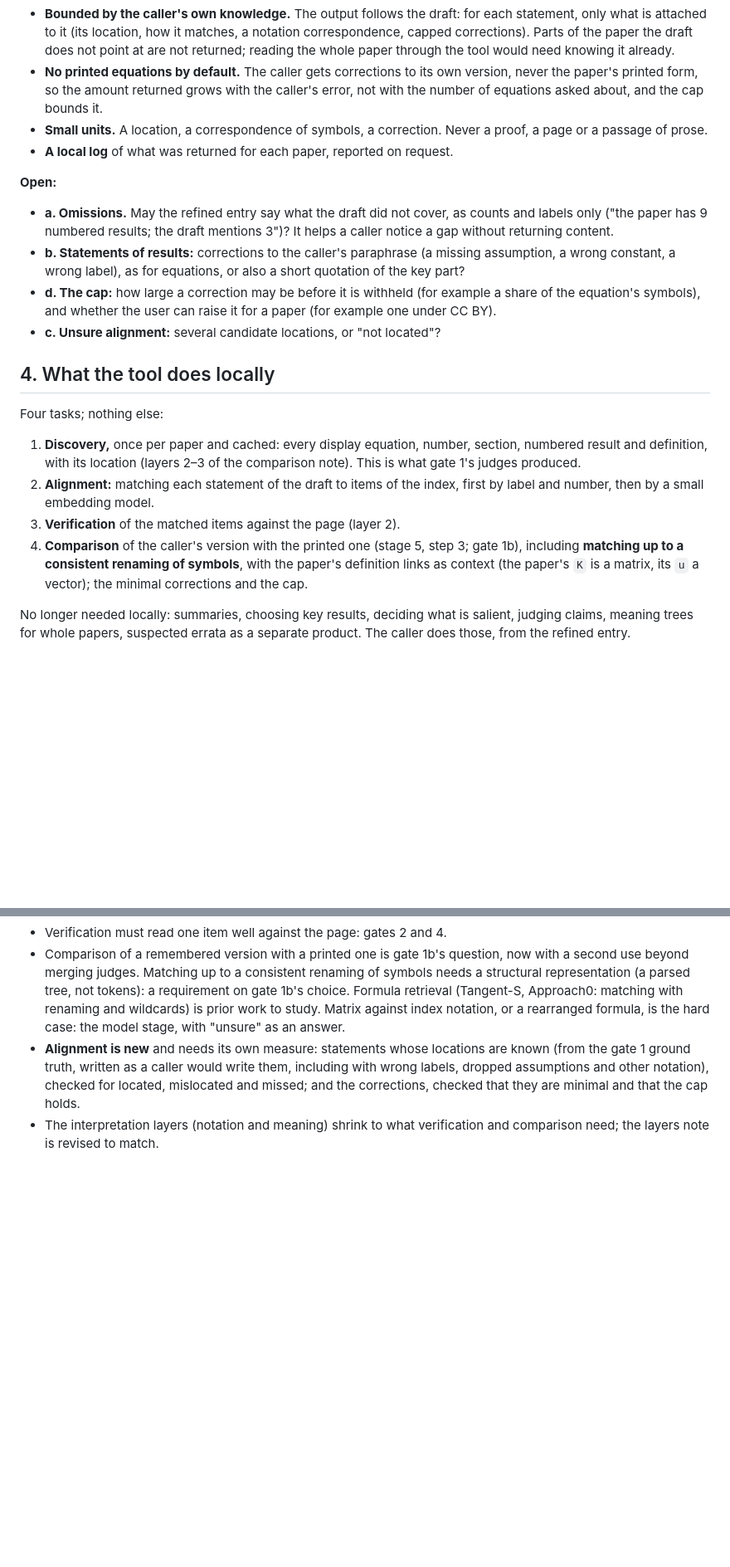
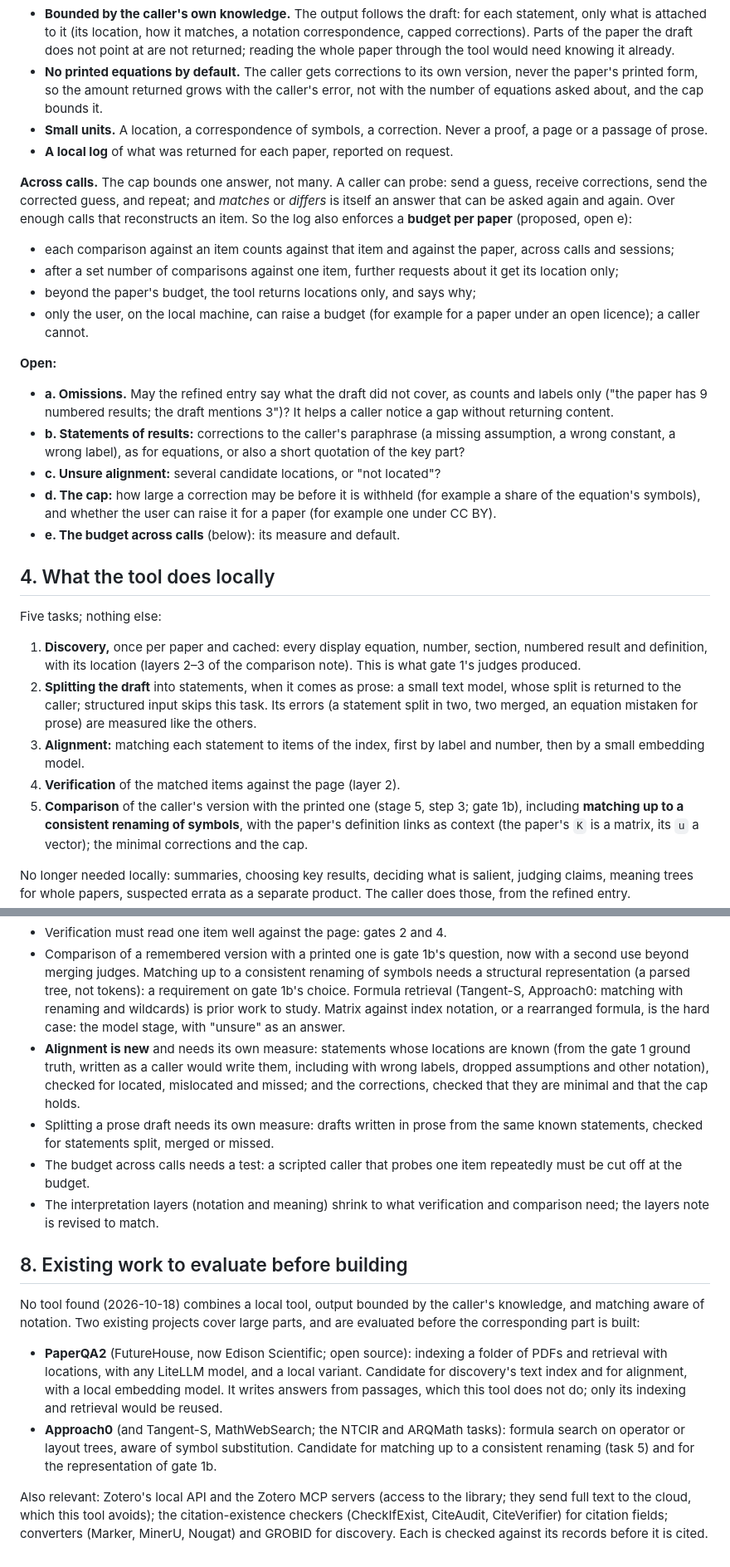
Before and after one commit to mdtisdall/math-aware-source-digest, a Markdown page: planning/outputs.md, 2 parts joined by grey strips. Shown at 83% size. GitHub-like rendering; blank space fills up the shorter version.

Commit message:
Plan: structured drafts, splitting, a budget across calls, existing work (#36)
Review fixes to the output specification: a draft is a list of
statements (kind, text, claimed location), with prose split by the tool
and the split shown to the caller; splitting is a fifth local task; the
cap bounds one answer, so a per-paper budget in the local log bounds
probing across calls, raisable only by the user; PaperQA2 and Approach0
are recorded as existing work to evaluate before building. Figure 2's
label and the lettering of the open questions are fixed.

Co-authored-by: Claude Opus 5.5 <noreply@anthropic.com>

```diff
--- a/planning/outputs.md
+++ b/planning/outputs.md
@@ -139,6 +150,20 @@ flowchart LR
   Never a proof, a page or a passage of prose.
 - **A local log** of what was returned for each paper, reported on request.
 
+**Across calls.** The cap bounds one answer, not many. A caller can probe:
+send a guess, receive corrections, send the corrected guess, and repeat; and
+*matches* or *differs* is itself an answer that can be asked again and again.
+Over enough calls that reconstructs an item. So the log also enforces a
+**budget per paper** (proposed, open e):
+
+- each comparison against an item counts against that item and against the
+  paper, across calls and sessions;
+- after a set number of comparisons against one item, further requests about
+  it get its location only;
+- beyond the paper's budget, the tool returns locations only, and says why;
+- only the user, on the local machine, can raise a budget (for example for a
+  paper under an open licence); a caller cannot.
+
 **Open:**
 
 - **a. Omissions.** May the refined entry say what the draft did not cover,
@@ -147,22 +172,27 @@ flowchart LR
 - **b. Statements of results:** corrections to the caller's paraphrase (a
   missing assumption, a wrong constant, a wrong label), as for equations, or
   also a short quotation of the key part?
+- **c. Unsure alignment:** several candidate locations, or "not located"?
 - **d. The cap:** how large a correction may be before it is withheld (for
   example a share of the equation's symbols), and whether the user can raise
   it for a paper (for example one under CC BY).
-- **c. Unsure alignment:** several candidate locations, or "not located"?
+- **e. The budget across calls** (below): its measure and default.
 
 ## 4. What the tool does locally
 
-Four tasks; nothing else:
+Five tasks; nothing else:
 
 1. **Discovery,** once per paper and cached: every display equation, number,
    section, numbered result and definition, with its location (layers 2–3 of
    the comparison note). This is what gate 1's judges produced.
-2. **Alignment:** matching each statement of the draft to items of the
-   index, first by label and number, then by a small embedding model.
-3. **Verification** of the matched items against the page (layer 2).
-4. **Comparison** of the caller's version with the printed one (stage 5,
+2. **Splitting the draft** into statements, when it comes as prose: a small
+   text model, whose split is returned to the caller; structured input skips
+   this task. Its errors (a statement split in two, two merged, an equation
+   mistaken for prose) are measured like the others.
+3. **Alignment:** matching each statement to items of the index, first by
+   label and number, then by a small embedding model.
+4. **Verification** of the matched items against the page (layer 2).
+5. **Comparison** of the caller's version with the printed one (stage 5,
    step 3; gate 1b), including **matching up to a consistent renaming of
    symbols**, with the paper's definition links as context (the paper's `K`
    is a matrix, its `u` a vector); the minimal corrections and the cap.
@@ -239,5 +270,32 @@ Zotero library.
   them, including with wrong labels, dropped assumptions and other notation),
   checked for located, mislocated and missed; and the corrections, checked
   that they are minimal and that the cap holds.
+- Splitting a prose draft needs its own measure: drafts written in prose
+  from the same known statements, checked for statements split, merged or
+  missed.
+- The budget across calls needs a test: a scripted caller that probes one
+  item repeatedly must be cut off at the budget.
 - The interpretation layers (notation and meaning) shrink to what
   verification and comparison need; the layers note is revised to match.
+
+## 8. Existing work to evaluate before building
+
+No tool found (2026-10-18) combines a local tool, output bounded by the
+caller's knowledge, and matching aware of notation. Two existing projects
+cover large parts, and are evaluated before the corresponding part is built:
+
+- **PaperQA2** (FutureHouse, now Edison Scientific; open source): indexing a
+  folder of PDFs and retrieval with locations, with any LiteLLM model, and a
+  local variant. Candidate for discovery's text index and for alignment, with
+  a local embedding model. It writes answers from passages, which this tool
+  does not do; only its indexing and retrieval would be reused.
+- **Approach0** (and Tangent-S, MathWebSearch; the NTCIR and ARQMath tasks):
+  formula search on operator or layout trees, aware of symbol substitution.
+  Candidate for matching up to a consistent renaming (task 5) and for the
+  representation of gate 1b.
+
+Also relevant: Zotero's local API and the Zotero MCP servers (access to the
+library; they send full text to the cloud, which this tool avoids); the
+citation-existence checkers (CheckIfExist, CiteAudit, CiteVerifier) for
+citation fields; converters (Marker, MinerU, Nougat) and GROBID for
+discovery. Each is checked against its records before it is cited.
```
Also changed, not shown: other parts of planning/outputs.md (+18 -6 lines).
